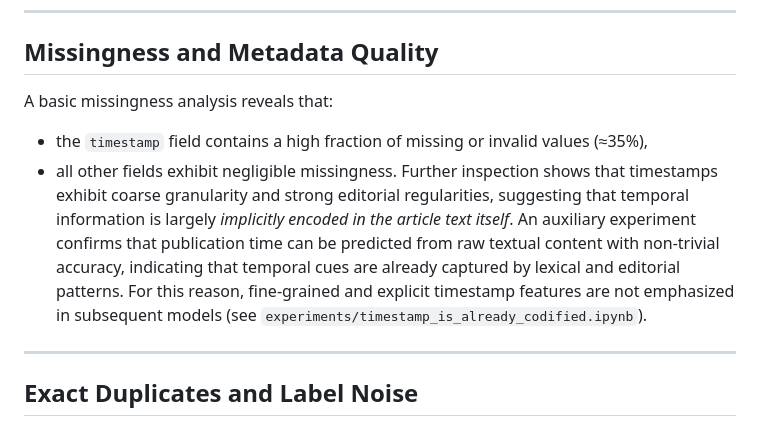
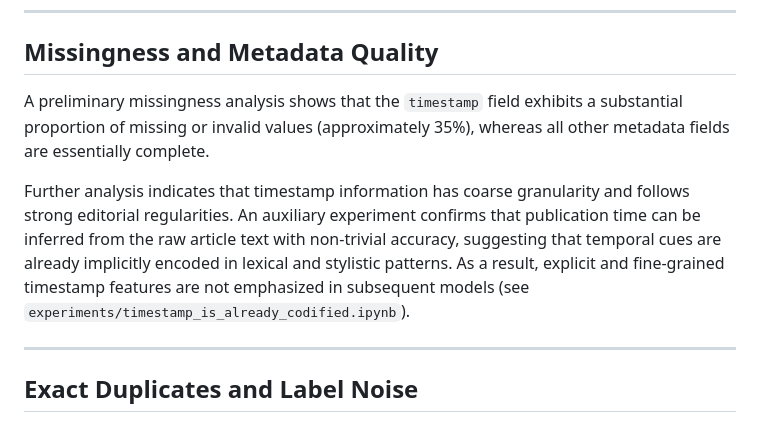
Before and after one commit to snevil/news-article-classification-robust-ensembles, a Markdown page: src/EDA/README.md, the part around the change. GitHub-like rendering.

```diff
--- a/src/EDA/README.md
+++ b/src/EDA/README.md
@@ -34,17 +34,16 @@ as an intrinsic property of the dataset rather than a preprocessing artifact.
 
 ## Missingness and Metadata Quality
 
-A basic missingness analysis reveals that:
-- the `timestamp` field contains a high fraction of missing or invalid values
-  (≈35%),
-- all other fields exhibit negligible missingness.
-Further inspection shows that timestamps exhibit coarse granularity and strong
-editorial regularities, suggesting that temporal information is largely
-*implicitly encoded in the article text itself*. An auxiliary experiment
-confirms that publication time can be predicted from raw textual content with
-non-trivial accuracy, indicating that temporal cues are already captured by
-lexical and editorial patterns. For this reason, fine-grained and explicit
-timestamp features are not emphasized in subsequent models (see
+A preliminary missingness analysis shows that the `timestamp` field exhibits a
+substantial proportion of missing or invalid values (approximately 35%),
+whereas all other metadata fields are essentially complete.
+
+Further analysis indicates that timestamp information has coarse granularity
+and follows strong editorial regularities. An auxiliary experiment confirms
+that publication time can be inferred from the raw article text with
+non-trivial accuracy, suggesting that temporal cues are already implicitly
+encoded in lexical and stylistic patterns. As a result, explicit and
+fine-grained timestamp features are not emphasized in subsequent models (see
 `experiments/timestamp_is_already_codified.ipynb`).
 
 ---
```
